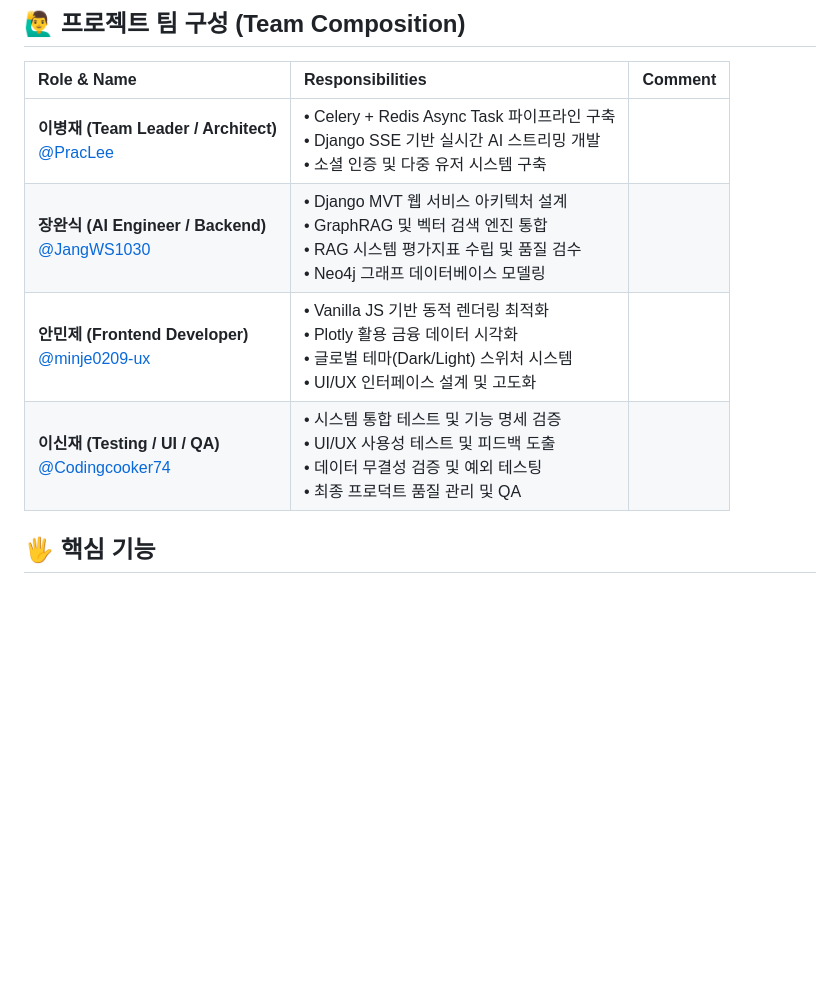
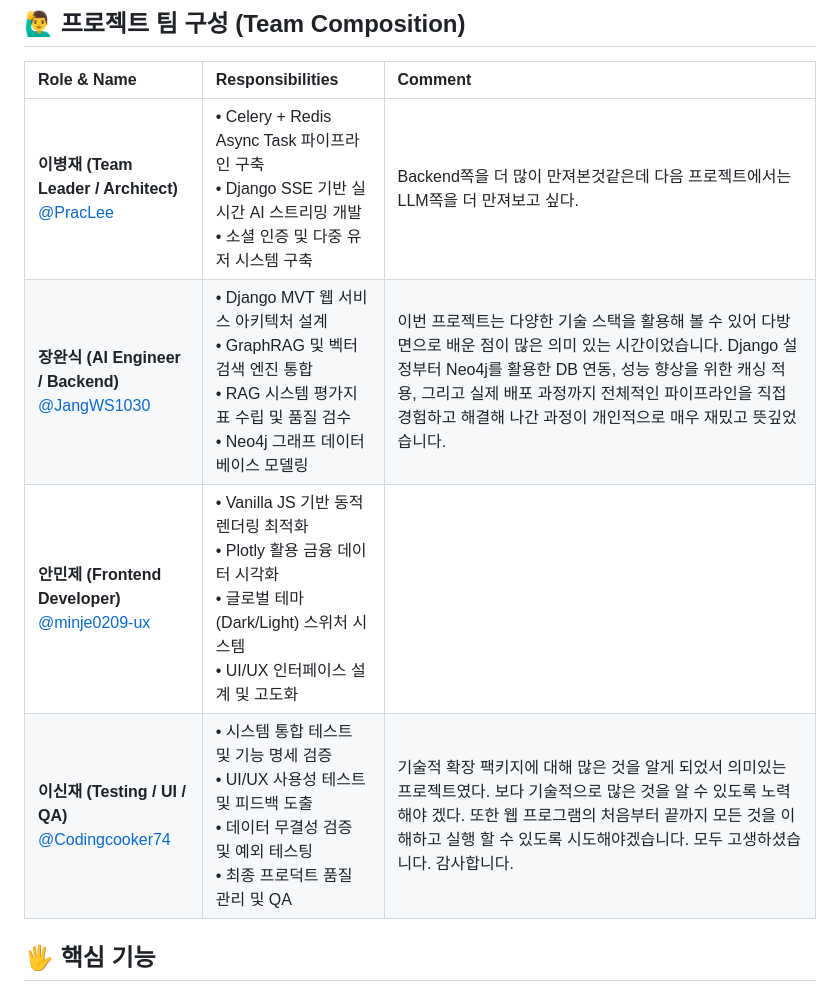
Before and after one commit to SKNETWORKS-FAMILY-AICAMP/SKN22-4th-4Team, a Markdown page: README.md, the part around the change. Rendered like a GitHub page; blank space fills up the shorter version.

Commit message:
Revise team composition section with comments
Updated team member comments and added personal reflections.

```diff
--- a/README.md
+++ b/README.md
@@ -10,10 +10,10 @@
 
 | Role & Name | Responsibilities | Comment |
 | :--- | :--- | :--- |
-| **이병재 (Team Leader / Architect)**<br>[@PracLee](https://github.com/PracLee) | • Celery + Redis Async Task 파이프라인 구축<br>• Django SSE 기반 실시간 AI 스트리밍 개발<br>• 소셜 인증 및 다중 유저 시스템 구축 | |
-| **장완식 (AI Engineer / Backend)**<br>[@JangWS1030](https://github.com/JangWS1030) | • Django MVT 웹 서비스 아키텍처 설계<br>• GraphRAG 및 벡터 검색 엔진 통합<br>• RAG 시스템 평가지표 수립 및 품질 검수<br>• Neo4j 그래프 데이터베이스 모델링 | |
+| **이병재 (Team Leader / Architect)**<br>[@PracLee](https://github.com/PracLee) | • Celery + Redis Async Task 파이프라인 구축<br>• Django SSE 기반 실시간 AI 스트리밍 개발<br>• 소셜 인증 및 다중 유저 시스템 구축 | Backend쪽을 더 많이 만져본것같은데 다음 프로젝트에서는 LLM쪽을 더 만져보고 싶다. |
+| **장완식 (AI Engineer / Backend)**<br>[@JangWS1030](https://github.com/JangWS1030) | • Django MVT 웹 서비스 아키텍처 설계<br>• GraphRAG 및 벡터 검색 엔진 통합<br>• RAG 시스템 평가지표 수립 및 품질 검수<br>• Neo4j 그래프 데이터베이스 모델링 | 이번 프로젝트는 다양한 기술 스택을 활용해 볼 수 있어 다방면으로 배운 점이 많은 의미 있는 시간이었습니다. Django 설정부터 Neo4j를 활용한 DB 연동, 성능 향상을 위한 캐싱 적용, 그리고 실제 배포 과정까지 전체적인 파이프라인을 직접 경험하고 해결해 나간 과정이 개인적으로 매우 재밌고 뜻깊었습니다. |
 | **안민제 (Frontend Developer)**<br>[@minje0209-ux](https://github.com/minje0209-ux) | • Vanilla JS 기반 동적 렌더링 최적화<br>• Plotly 활용 금융 데이터 시각화<br>• 글로벌 테마(Dark/Light) 스위처 시스템<br>• UI/UX 인터페이스 설계 및 고도화 | |
-| **이신재 (Testing / UI / QA)**<br>[@Codingcooker74](https://github.com/Codingcooker74) | • 시스템 통합 테스트 및 기능 명세 검증<br>• UI/UX 사용성 테스트 및 피드백 도출<br>• 데이터 무결성 검증 및 예외 테스팅<br>• 최종 프로덕트 품질 관리 및 QA | |
+| **이신재 (Testing / UI / QA)**<br>[@Codingcooker74](https://github.com/Codingcooker74) | • 시스템 통합 테스트 및 기능 명세 검증<br>• UI/UX 사용성 테스트 및 피드백 도출<br>• 데이터 무결성 검증 및 예외 테스팅<br>• 최종 프로덕트 품질 관리 및 QA | 기술적 확장 팩키지에 대해 많은 것을 알게 되었서 의미있는 프로젝트였다. 보다 기술적으로 많은 것을 알 수 있도록 노력해야 겠다. 또한 웹 프로그램의 처음부터 끝까지 모든 것을 이해하고 실행 할 수 있도록 시도해야겠습니다. 모두 고생하셨습니다. 감사합니다. |
 
 ## 🖐️ 핵심 기능
 
```
